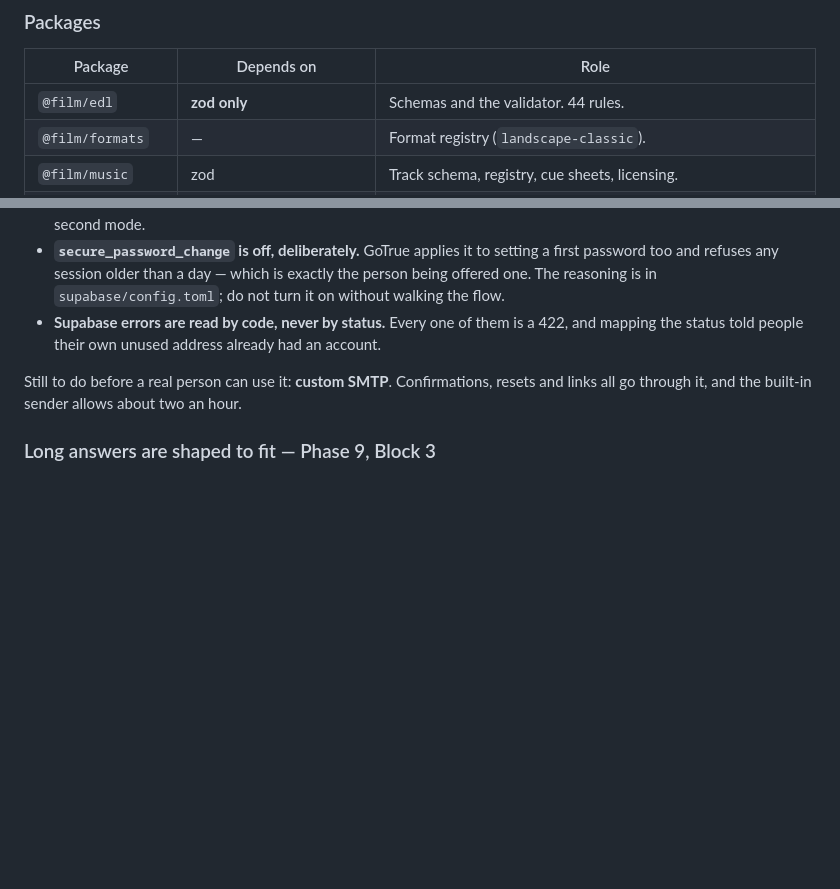
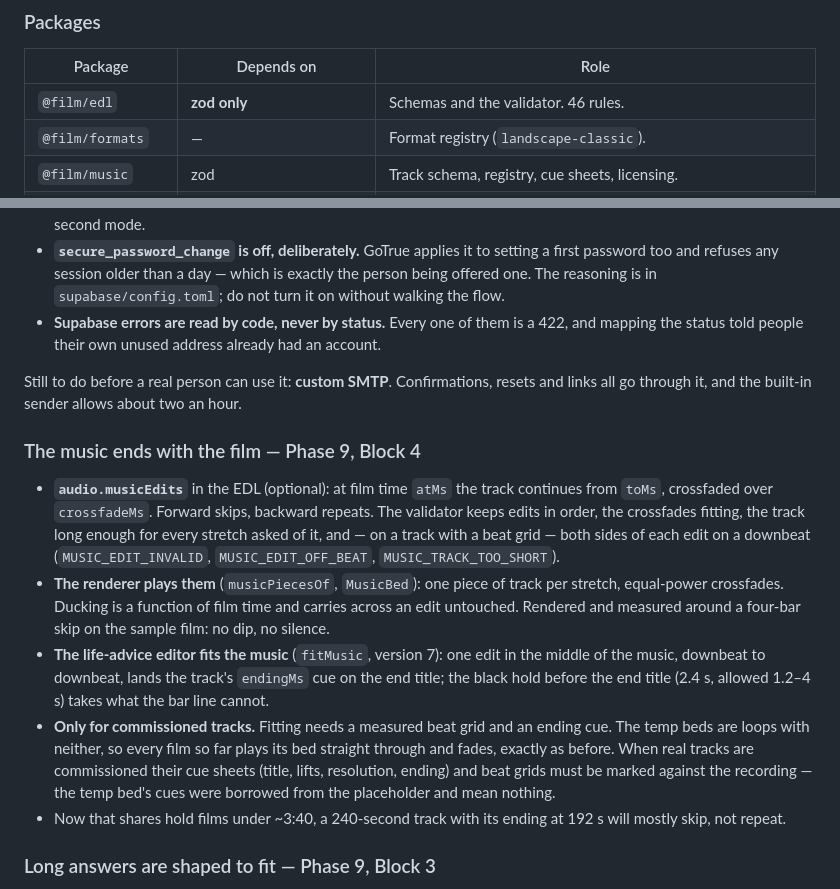
Before and after one commit to lordofdorne/Film, a Markdown page: docs/CHECKPOINT.md, 2 parts joined by grey strips. Drawn GitHub-style; blank space fills up the shorter version.

Commit message:
Checkpoint: Phase 9, Block 4
Co-Authored-By: Claude Opus 5.5 <noreply@anthropic.com>

```diff
--- a/docs/CHECKPOINT.md
+++ b/docs/CHECKPOINT.md
@@ -149,7 +149,7 @@ recovery is exercised constantly instead of being the branch nobody has run.
 
 | Package | Depends on | Role |
 |---|---|---|
-| `@film/edl` | **zod only** | Schemas and the validator. 44 rules. |
+| `@film/edl` | **zod only** | Schemas and the validator. 46 rules. |
 | `@film/formats` | — | Format registry (`landscape-classic`). |
 | `@film/music` | zod | Track schema, registry, cue sheets, licensing. |
 | `@film/templates` | edl, formats, music | `LIFE_ADVICE_V1`, text interpolation. Each template names its editor. |
@@ -586,6 +586,31 @@ Still to do before a real person can use it: **custom SMTP**. Confirmations,
 resets and links all go through it, and the built-in sender allows about two
 an hour.
 
+### The music ends with the film — Phase 9, Block 4
+
+- **`audio.musicEdits`** in the EDL (optional): at film time `atMs` the
+  track continues from `toMs`, crossfaded over `crossfadeMs`. Forward skips,
+  backward repeats. The validator keeps edits in order, the crossfades
+  fitting, the track long enough for every stretch asked of it, and — on a
+  track with a beat grid — both sides of each edit on a downbeat
+  (`MUSIC_EDIT_INVALID`, `MUSIC_EDIT_OFF_BEAT`, `MUSIC_TRACK_TOO_SHORT`).
+- **The renderer plays them** (`musicPiecesOf`, `MusicBed`): one piece of
+  track per stretch, equal-power crossfades. Ducking is a function of film
+  time and carries across an edit untouched. Rendered and measured around a
+  four-bar skip on the sample film: no dip, no silence.
+- **The life-advice editor fits the music** (`fitMusic`, version 7): one edit
+  in the middle of the music, downbeat to downbeat, lands the track's
+  `endingMs` cue on the end title; the black hold before the end title (2.4 s,
+  allowed 1.2–4 s) takes what the bar line cannot.
+- **Only for commissioned tracks.** Fitting needs a measured beat grid and
+  an ending cue. The temp beds are loops with neither, so every film so far
+  plays its bed straight through and fades, exactly as before. When real
+  tracks are commissioned their cue sheets (title, lifts, resolution,
+  ending) and beat grids must be marked against the recording — the temp
+  bed's cues were borrowed from the placeholder and mean nothing.
+- Now that shares hold films under ~3:40, a 240-second track with its ending
+  at 192 s will mostly skip, not repeat.
+
 ### Long answers are shaped to fit — Phase 9, Block 3
 
 Each question declares `shareSeconds`, the most of the film its answer gets,
```
Also changed, not shown: docs/proposal/phase-9-editors.md (+1 -1 lines).
